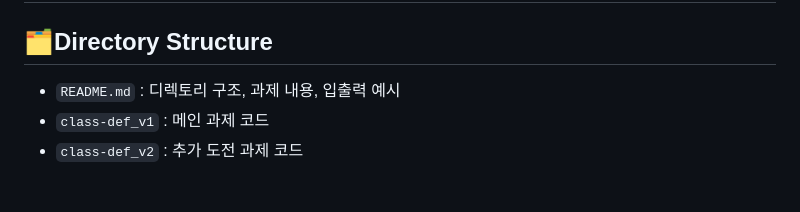
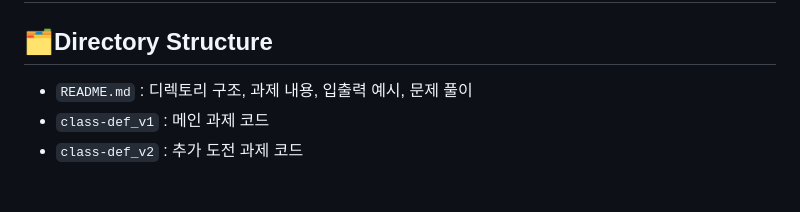
Before and after one commit to hzi09/Assignment, a Markdown page: CH1_Assignment/2. calss-def/README.md, the part around the change. GitHub-like rendering.

```diff
--- a/CH1_Assignment/2. calss-def/README.md
+++ b/CH1_Assignment/2. calss-def/README.md
@@ -2,7 +2,7 @@
 
 
 ## 🗂️Directory Structure
-- `README.md` : 디렉토리 구조, 과제 내용, 입출력 예시
+- `README.md` : 디렉토리 구조, 과제 내용, 입출력 예시, 문제 풀이
 - `class-def_v1` : 메인 과제 코드
 - `class-def_v2` : 추가 도전 과제 코드
 
```
Also changed, not shown: CH1_Assignment/1. number-guess-game/README.md (+1 -1 lines), CH1_Assignment/3. data-analysis/README.md (+1 -1 lines).
